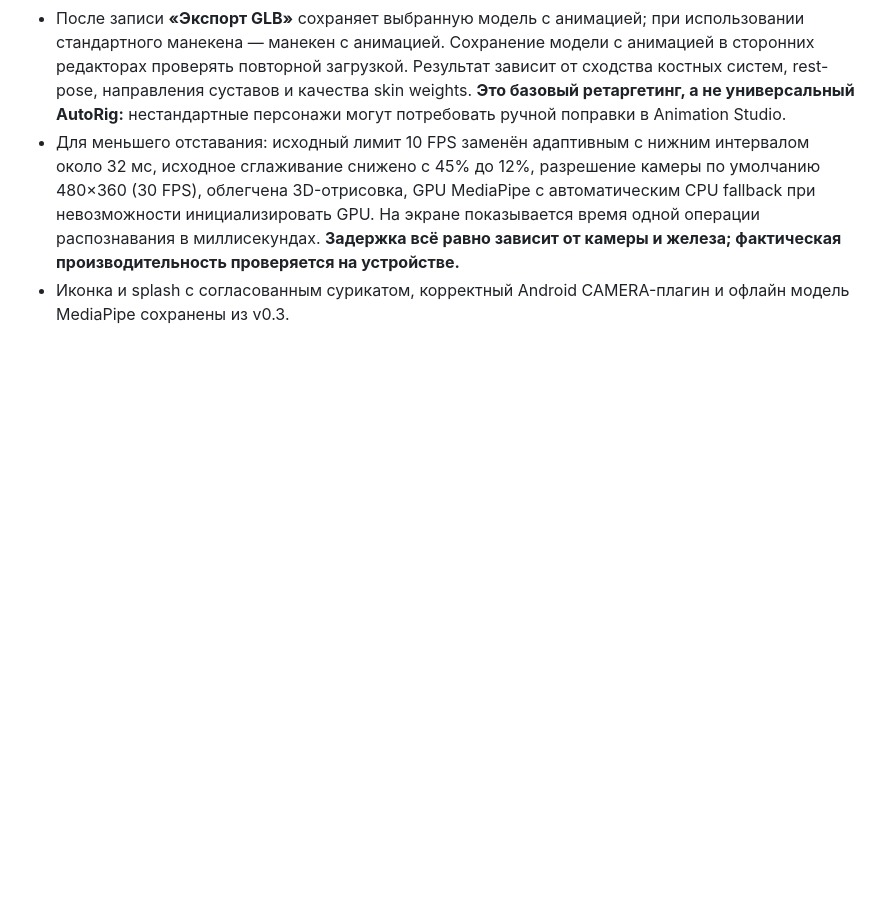
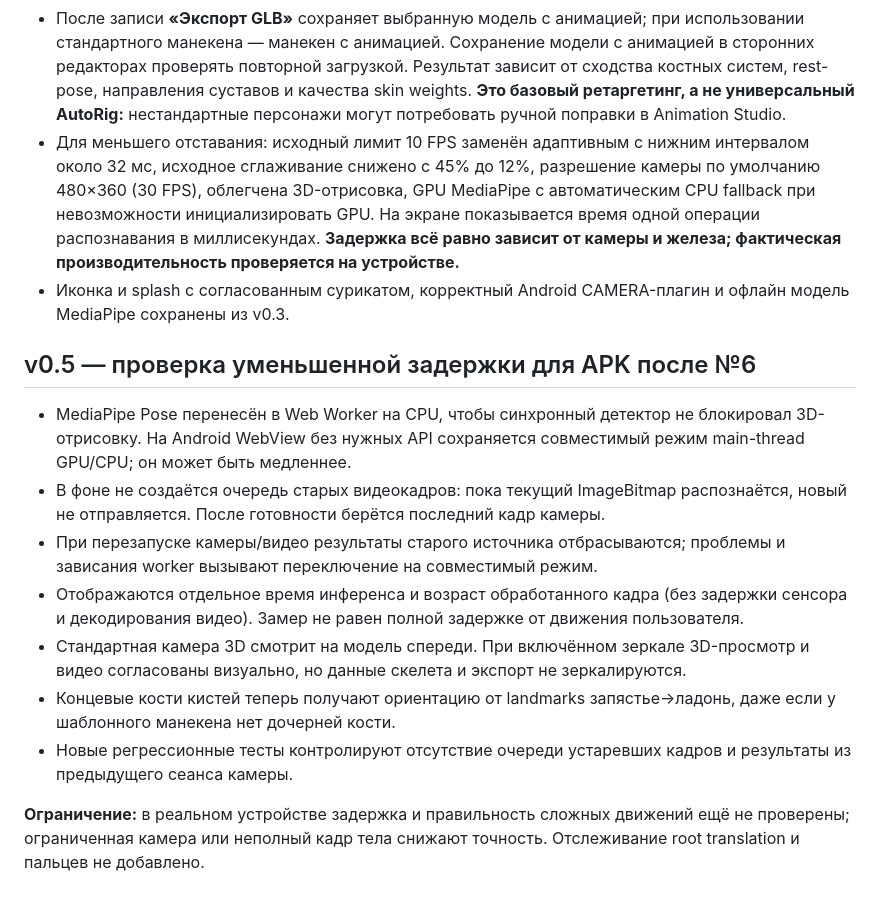
Before and after one commit to RayZenGreallyzzz/Mo, a Markdown page: README.md, the part around the change. Rendered like a GitHub page; blank space fills up the shorter version.

Commit message:
docs: describe threaded mocap, fallback and device validation

```diff
--- a/README.md
+++ b/README.md
@@ -25,3 +25,15 @@ GitHub Actions → **MoCap Studio Android APK** → успешный запус
 - После записи **«Экспорт GLB»** сохраняет выбранную модель с анимацией; при использовании стандартного манекена — манекен с анимацией. Сохранение модели с анимацией в сторонних редакторах проверять повторной загрузкой. Результат зависит от сходства костных систем, rest-pose, направления суставов и качества skin weights. **Это базовый ретаргетинг, а не универсальный AutoRig:** нестандартные персонажи могут потребовать ручной поправки в Animation Studio.
 - Для меньшего отставания: исходный лимит 10 FPS заменён адаптивным с нижним интервалом около 32 мс, исходное сглаживание снижено с 45% до 12%, разрешение камеры по умолчанию 480×360 (30 FPS), облегчена 3D-отрисовка, GPU MediaPipe с автоматическим CPU fallback при невозможности инициализировать GPU. На экране показывается время одной операции распознавания в миллисекундах. **Задержка всё равно зависит от камеры и железа; фактическая производительность проверяется на устройстве.**
 - Иконка и splash с согласованным сурикатом, корректный Android CAMERA-плагин и офлайн модель MediaPipe сохранены из v0.3.
+
+## v0.5 — проверка уменьшенной задержки для APK после №6
+
+- MediaPipe Pose перенесён в Web Worker на CPU, чтобы синхронный детектор не блокировал 3D-отрисовку. На Android WebView без нужных API сохраняется совместимый режим main-thread GPU/CPU; он может быть медленнее.
+- В фоне не создаётся очередь старых видеокадров: пока текущий ImageBitmap распознаётся, новый не отправляется. После готовности берётся последний кадр камеры.
+- При перезапуске камеры/видео результаты старого источника отбрасываются; проблемы и зависания worker вызывают переключение на совместимый режим.
+- Отображаются отдельное время инференса и возраст обработанного кадра (без задержки сенсора и декодирования видео). Замер не равен полной задержке от движения пользователя.
+- Стандартная камера 3D смотрит на модель спереди. При включённом зеркале 3D-просмотр и видео согласованы визуально, но данные скелета и экспорт не зеркалируются.
+- Концевые кости кистей теперь получают ориентацию от landmarks запястье→ладонь, даже если у шаблонного манекена нет дочерней кости.
+- Новые регрессионные тесты контролируют отсутствие очереди устаревших кадров и результаты из предыдущего сеанса камеры.
+
+**Ограничение:** в реальном устройстве задержка и правильность сложных движений ещё не проверены; ограниченная камера или неполный кадр тела снижают точность. Отслеживание root translation и пальцев не добавлено.
```
